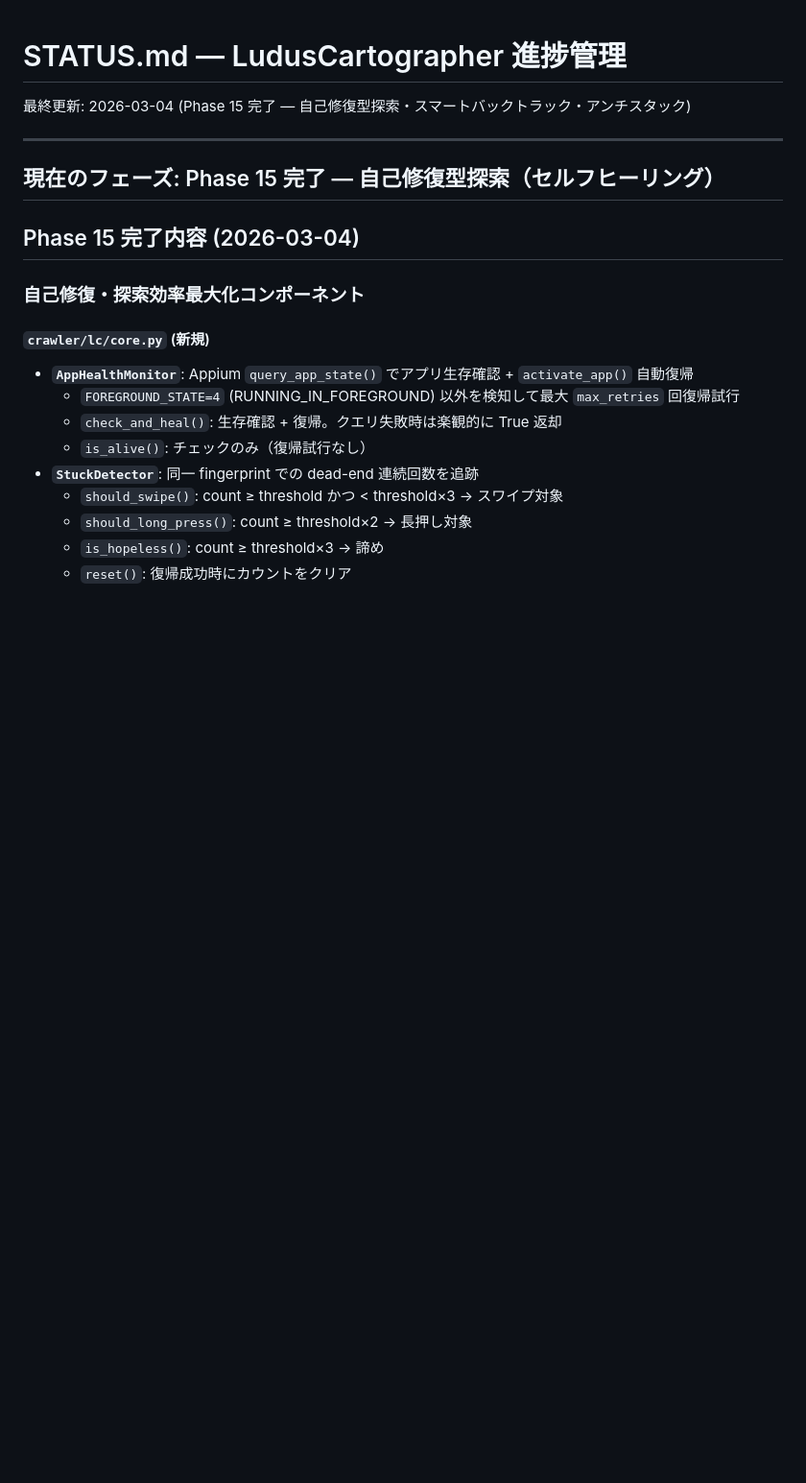
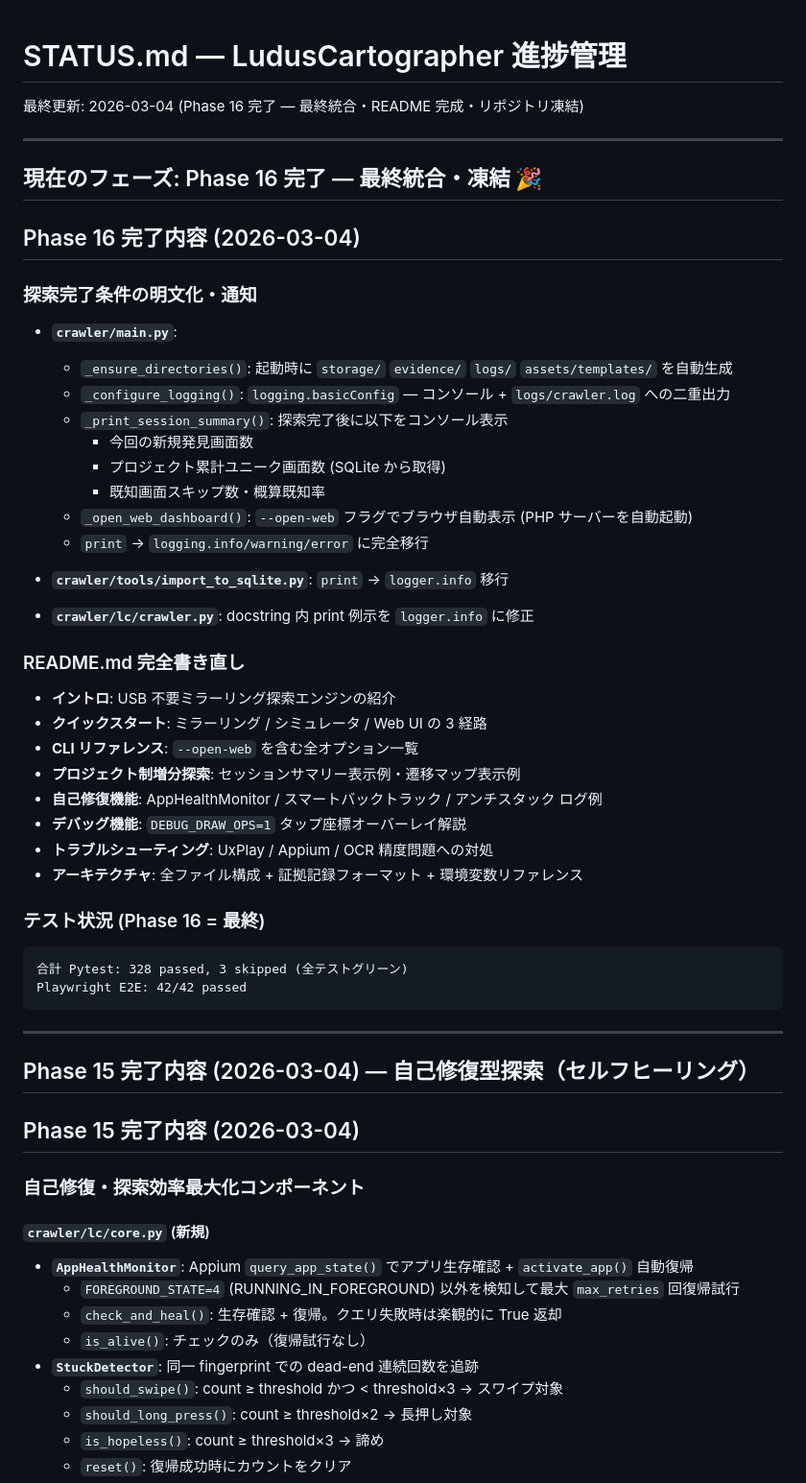
Before and after one commit to Isao-Shinohara/LudusCartographer, a Markdown page: STATUS.md, the part around the change. Shown at 96% size. Rendered like a GitHub page; blank space fills up the shorter version.

Commit message:
docs: update STATUS.md — Phase 16 最終統合完了・リポジトリ凍結
Co-Authored-By: Claude Sonnet 4.6 <noreply@anthropic.com>

````diff
--- a/STATUS.md
+++ b/STATUS.md
@@ -1,10 +1,48 @@
 # STATUS.md — LudusCartographer 進捗管理
 
-最終更新: 2026-03-04 (Phase 15 完了 — 自己修復型探索・スマートバックトラック・アンチスタック)
+最終更新: 2026-03-04 (Phase 16 完了 — 最終統合・README 完成・リポジトリ凍結)
 
 ---
 
-## 現在のフェーズ: Phase 15 完了 — 自己修復型探索（セルフヒーリング）
+## 現在のフェーズ: Phase 16 完了 — 最終統合・凍結 🎉
+
+## Phase 16 完了内容 (2026-03-04)
+
+### 探索完了条件の明文化・通知
+
+- **`crawler/main.py`**:
+  - `_ensure_directories()`: 起動時に `storage/` `evidence/` `logs/` `assets/templates/` を自動生成
+  - `_configure_logging()`: `logging.basicConfig` — コンソール + `logs/crawler.log` への二重出力
+  - `_print_session_summary()`: 探索完了後に以下をコンソール表示
+    - 今回の新規発見画面数
+    - プロジェクト累計ユニーク画面数 (SQLite から取得)
+    - 既知画面スキップ数・概算既知率
+  - `_open_web_dashboard()`: `--open-web` フラグでブラウザ自動表示 (PHP サーバーを自動起動)
+  - `print` → `logging.info/warning/error` に完全移行
+
+- **`crawler/tools/import_to_sqlite.py`**: `print` → `logger.info` 移行
+- **`crawler/lc/crawler.py`**: docstring 内 print 例示を `logger.info` に修正
+
+### README.md 完全書き直し
+
+- **イントロ**: USB 不要ミラーリング探索エンジンの紹介
+- **クイックスタート**: ミラーリング / シミュレータ / Web UI の 3 経路
+- **CLI リファレンス**: `--open-web` を含む全オプション一覧
+- **プロジェクト制増分探索**: セッションサマリー表示例・遷移マップ表示例
+- **自己修復機能**: AppHealthMonitor / スマートバックトラック / アンチスタック ログ例
+- **デバッグ機能**: `DEBUG_DRAW_OPS=1` タップ座標オーバーレイ解説
+- **トラブルシューティング**: UxPlay / Appium / OCR 精度問題への対処
+- **アーキテクチャ**: 全ファイル構成 + 証拠記録フォーマット + 環境変数リファレンス
+
+### テスト状況 (Phase 16 = 最終)
+```
+合計 Pytest: 328 passed, 3 skipped (全テストグリーン)
+Playwright E2E: 42/42 passed
+```
+
+---
+
+## Phase 15 完了内容 (2026-03-04) — 自己修復型探索（セルフヒーリング）
 
 ## Phase 15 完了内容 (2026-03-04)
 
````
